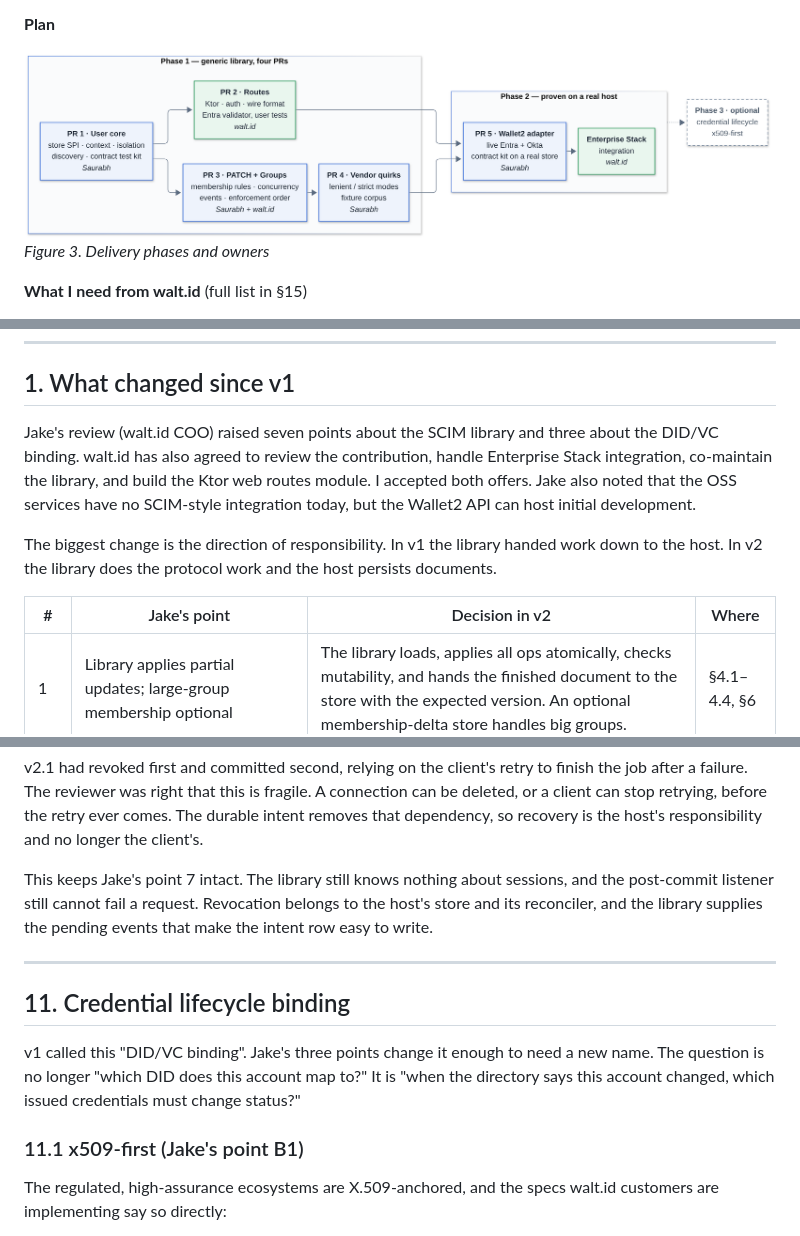
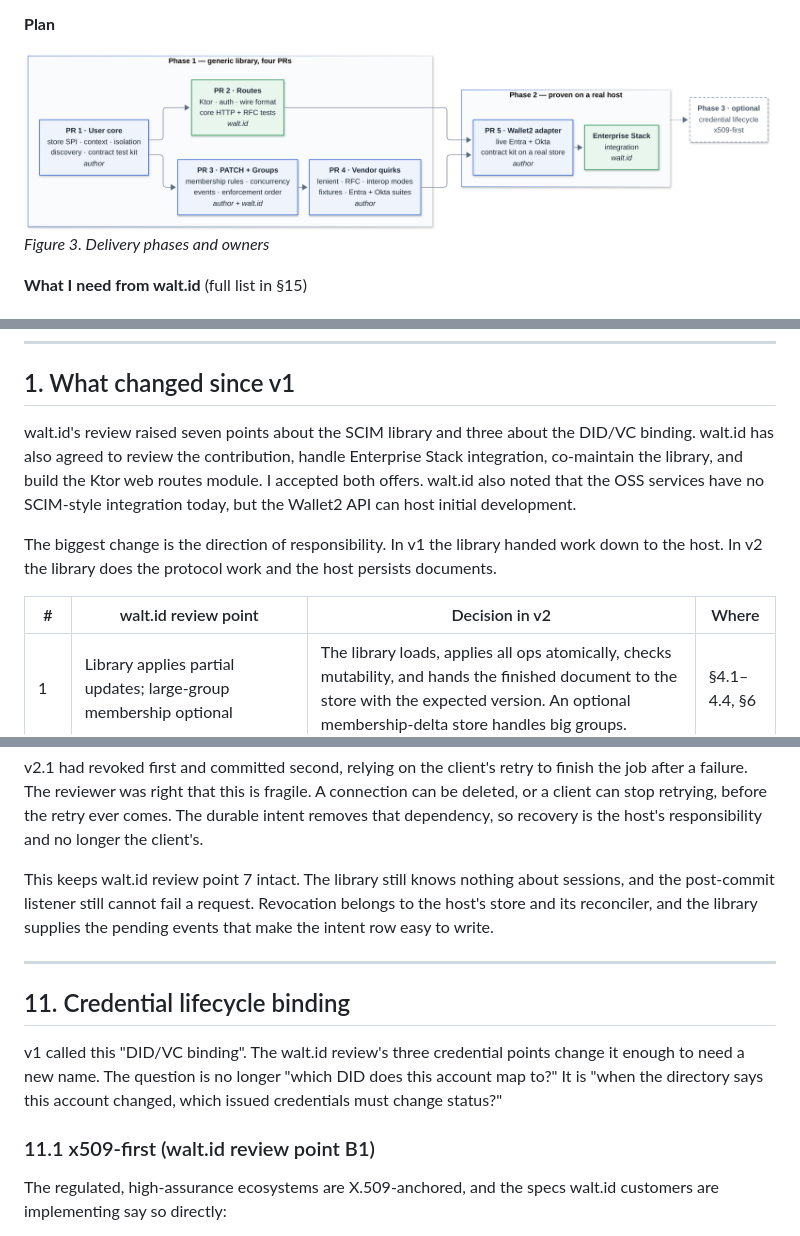
Before and after one commit to saujam/walt-id-scim-2.0-design, a Markdown page: waltid-scim-design-v2.md, 3 parts joined by grey strips. Drawn GitHub-style; pictures changed too: images/fig03-phasing.png.

Commit message:
Add files via upload
Updated the design

```diff
--- a/waltid-scim-design-v2.md
+++ b/waltid-scim-design-v2.md
@@ -62,11 +62,11 @@ Author: Saurabh Kushwaha
 
 ## 1. What changed since v1
 
-Jake's review (walt.id COO) raised seven points about the SCIM library and three about the DID/VC binding. walt.id has also agreed to review the contribution, handle Enterprise Stack integration, co-maintain the library, and build the Ktor web routes module. I accepted both offers. Jake also noted that the OSS services have no SCIM-style integration today, but the Wallet2 API can host initial development.
+walt.id's review raised seven points about the SCIM library and three about the DID/VC binding. walt.id has also agreed to review the contribution, handle Enterprise Stack integration, co-maintain the library, and build the Ktor web routes module. I accepted both offers. walt.id also noted that the OSS services have no SCIM-style integration today, but the Wallet2 API can host initial development.
 
 The biggest change is the direction of responsibility. In v1 the library handed work down to the host. In v2 the library does the protocol work and the host persists documents.
 
-| # | Jake's point | Decision in v2 | Where |
+| # | walt.id review point | Decision in v2 | Where |
 |---|---|---|---|
 | 1 | Library applies partial updates; large-group membership optional | The library loads, applies all ops atomically, checks mutability, and hands the finished document to the store with the expected version. An optional membership-delta store handles big groups. | §4.1–4.4, §6 |
 | 2 | Every call needs context | `ScimRequestContext` carries tenant, connection, principal, request id, base URI and preconditions. It is passed to every SPI call and event. | §5, §6 |
@@ -854,15 +854,15 @@ How the host meets the existing-access guarantee depends on where sessions live:
 
 v2.1 had revoked first and committed second, relying on the client's retry to finish the job after a failure. The reviewer was right that this is fragile. A connection can be deleted, or a client can stop retrying, before the retry ever comes. The durable intent removes that dependency, so recovery is the host's responsibility and no longer the client's.
 
-This keeps Jake's point 7 intact. The library still knows nothing about sessions, and the post-commit listener still cannot fail a request. Revocation belongs to the host's store and its reconciler, and the library supplies the pending events that make the intent row easy to write.
+This keeps walt.id review point 7 intact. The library still knows nothing about sessions, and the post-commit listener still cannot fail a request. Revocation belongs to the host's store and its reconciler, and the library supplies the pending events that make the intent row easy to write.
 
 ---
 
 ## 11. Credential lifecycle binding
 
-v1 called this "DID/VC binding". Jake's three points change it enough to need a new name. The question is no longer "which DID does this account map to?" It is "when the directory says this account changed, which issued credentials must change status?"
+v1 called this "DID/VC binding". The walt.id review's three credential points change it enough to need a new name. The question is no longer "which DID does this account map to?" It is "when the directory says this account changed, which issued credentials must change status?"
 
-### 11.1 x509-first (Jake's point B1)
+### 11.1 x509-first (walt.id review point B1)
 
 The regulated, high-assurance ecosystems are X.509-anchored, and the specs walt.id customers are implementing say so directly:
 
```
Also changed, not shown: other parts of waltid-scim-design-v2.md (+13 -13 lines), waltid-scim-use-cases-and-architecture.md (+1 -1 lines), images/fig02-v1-vs-v2.png, 2 other files.
